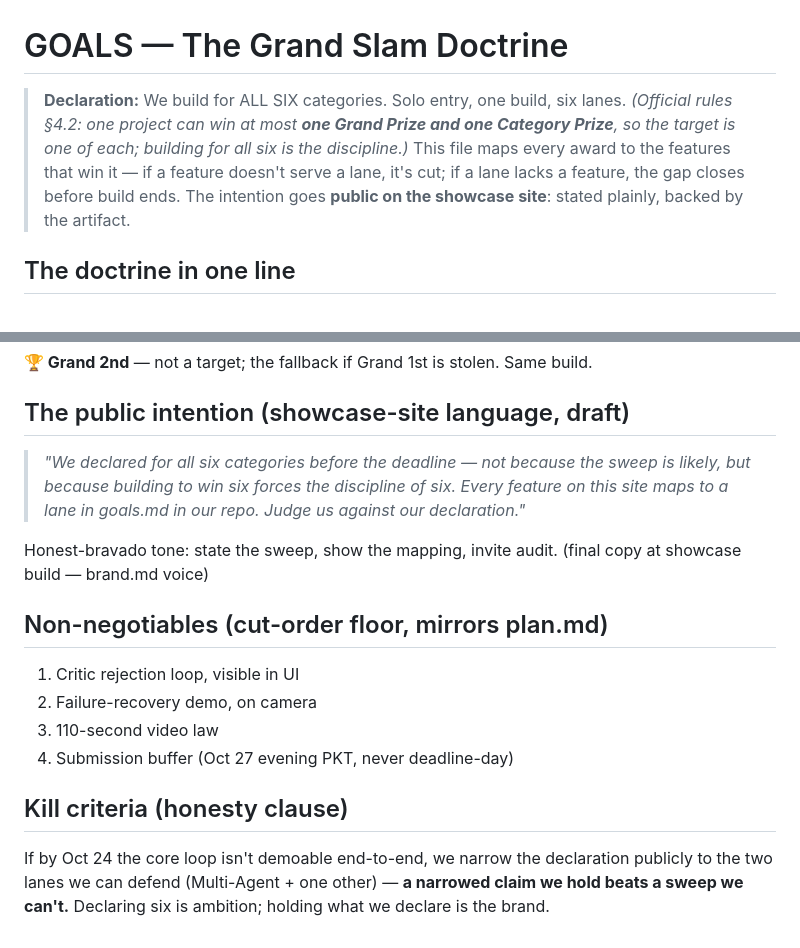
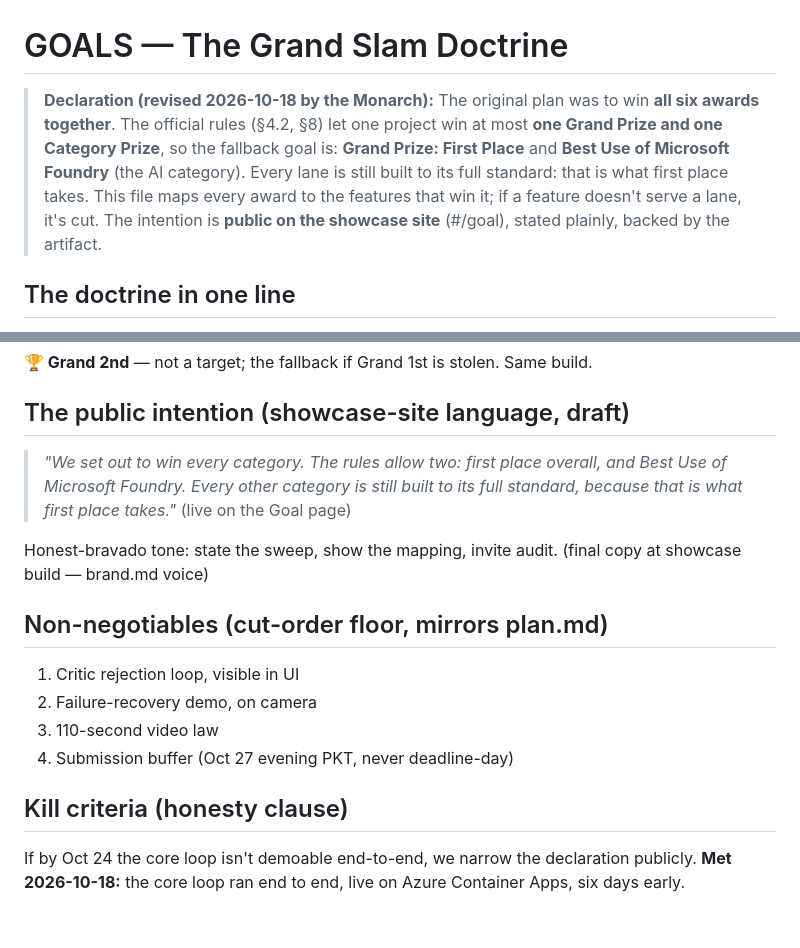
Before and after one commit to matx104/HUDHUD, a Markdown page: goals.md, 2 parts joined by grey strips. Rendered like a GitHub page.

Commit message:
docs(goals): the fallback goal: first place and Best Use of Microsoft Foundry
Co-Authored-By: Claude Opus 5.5 <noreply@anthropic.com>
Claude-Session: https://claude.ai/code/session_014r1XEP9YgwmGZXp4NEnBqM

```diff
--- a/goals.md
+++ b/goals.md
@@ -1,6 +1,6 @@
 # GOALS — The Grand Slam Doctrine
 
-> **Declaration:** We build for ALL SIX categories. Solo entry, one build, six lanes. *(Official rules §4.2: one project can win at most **one Grand Prize and one Category Prize**, so the target is one of each; building for all six is the discipline.)* This file maps every award to the features that win it — if a feature doesn't serve a lane, it's cut; if a lane lacks a feature, the gap closes before build ends. The intention goes **public on the showcase site**: stated plainly, backed by the artifact.
+> **Declaration (revised 2026-10-18 by the Monarch):** The original plan was to win **all six awards together**. The official rules (§4.2, §8) let one project win at most **one Grand Prize and one Category Prize**, so the fallback goal is: **Grand Prize: First Place** and **Best Use of Microsoft Foundry** (the AI category). Every lane is still built to its full standard: that is what first place takes. This file maps every award to the features that win it; if a feature doesn't serve a lane, it's cut. The intention is **public on the showcase site** (#/goal), stated plainly, backed by the artifact.
 
 ## The doctrine in one line
 
@@ -39,7 +39,7 @@ Every lane below, integrated without seams — one match, end-to-end, polished.
 
 ## The public intention (showcase-site language, draft)
 
-> *"We declared for all six categories before the deadline — not because the sweep is likely, but because building to win six forces the discipline of six. Every feature on this site maps to a lane in goals.md in our repo. Judge us against our declaration."*
+> *"We set out to win every category. The rules allow two: first place overall, and Best Use of Microsoft Foundry. Every other category is still built to its full standard, because that is what first place takes."* (live on the Goal page)
 
 Honest-bravado tone: state the sweep, show the mapping, invite audit. (final copy at showcase build — brand.md voice)
 
@@ -52,4 +52,4 @@ Honest-bravado tone: state the sweep, show the mapping, invite audit. (final cop
 
 ## Kill criteria (honesty clause)
 
-If by Oct 24 the core loop isn't demoable end-to-end, we narrow the declaration publicly to the two lanes we can defend (Multi-Agent + one other) — **a narrowed claim we hold beats a sweep we can't.** Declaring six is ambition; holding what we declare is the brand.
+If by Oct 24 the core loop isn't demoable end-to-end, we narrow the declaration publicly. **Met 2026-10-18:** the core loop ran end to end, live on Azure Container Apps, six days early.
```
